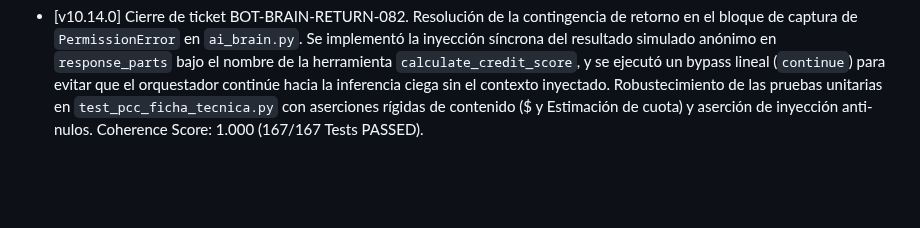
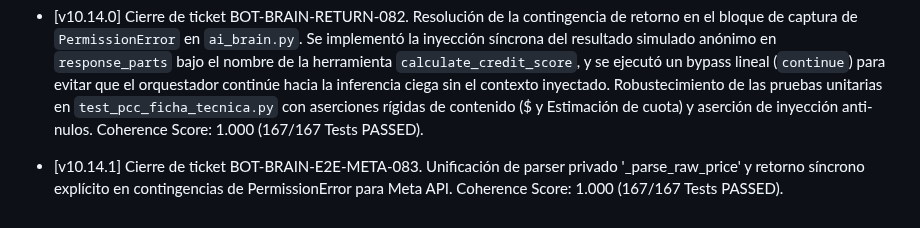
Before and after one commit to tobiasgaitan/Bot-TiendaLasMotos, a Markdown page: docs/DOCUMENTO_MAESTRO.md, the part around the change. Rendered like a GitHub page; blank space fills up the shorter version.

Commit message:
docs(sync): elevate version to v10.14.1 and register closure of meta alignment hotfix

```diff
--- a/docs/DOCUMENTO_MAESTRO.md
+++ b/docs/DOCUMENTO_MAESTRO.md
@@ -92,3 +92,4 @@ Todas las protecciones de concurrencia, exclusión del CRM (_CRM_PROTECTED_FIELD
 - [v10.13.0] Cierre de ticket BOT-TRACE-PROPAGATION-071. Decoración de la función principal del enrutador asíncrono `_handle_message_background` con `@observe(name="whatsapp_webhook_background")` e inyección de contexto de observabilidad (`user_id`, `session_id` y `metadata`) con un adaptador seguro No-Op para evitar fugas de telemetría post-reset. Score de Coherencia: 1.000 (155/155 Tests PASSED).
 - [v10.13.0] Cierre de ticket BOT-INFRA-ALERT-080. Configuración de Log Sink en GCP Cloud Logging para filtrar la firma `CATALOG_VALIDATION_FAIL` (con logs enriquecidos con user_id y consulta) y excepciones de `_firestore_io` con severidad >= ERROR, publicando en Pub/Sub a un webhook receptor con Dead Letter Topic (DLT) y Exponential Backoff. Paridad e inyección en `.gcloudignore` canónico de GCP. Score de Coherencia: 1.000 (167/167 Tests PASSED).
 - [v10.14.0] Cierre de ticket BOT-BRAIN-RETURN-082. Resolución de la contingencia de retorno en el bloque de captura de `PermissionError` en `ai_brain.py`. Se implementó la inyección síncrona del resultado simulado anónimo en `response_parts` bajo el nombre de la herramienta `calculate_credit_score`, y se ejecutó un bypass lineal (`continue`) para evitar que el orquestador continúe hacia la inferencia ciega sin el contexto inyectado. Robustecimiento de las pruebas unitarias en `test_pcc_ficha_tecnica.py` con aserciones rígidas de contenido ($ y Estimación de cuota) y aserción de inyección anti-nulos. Coherence Score: 1.000 (167/167 Tests PASSED).
+- [v10.14.1] Cierre de ticket BOT-BRAIN-E2E-META-083. Unificación de parser privado '_parse_raw_price' y retorno síncrono explícito en contingencias de PermissionError para Meta API. Coherence Score: 1.000 (167/167 Tests PASSED).
```
